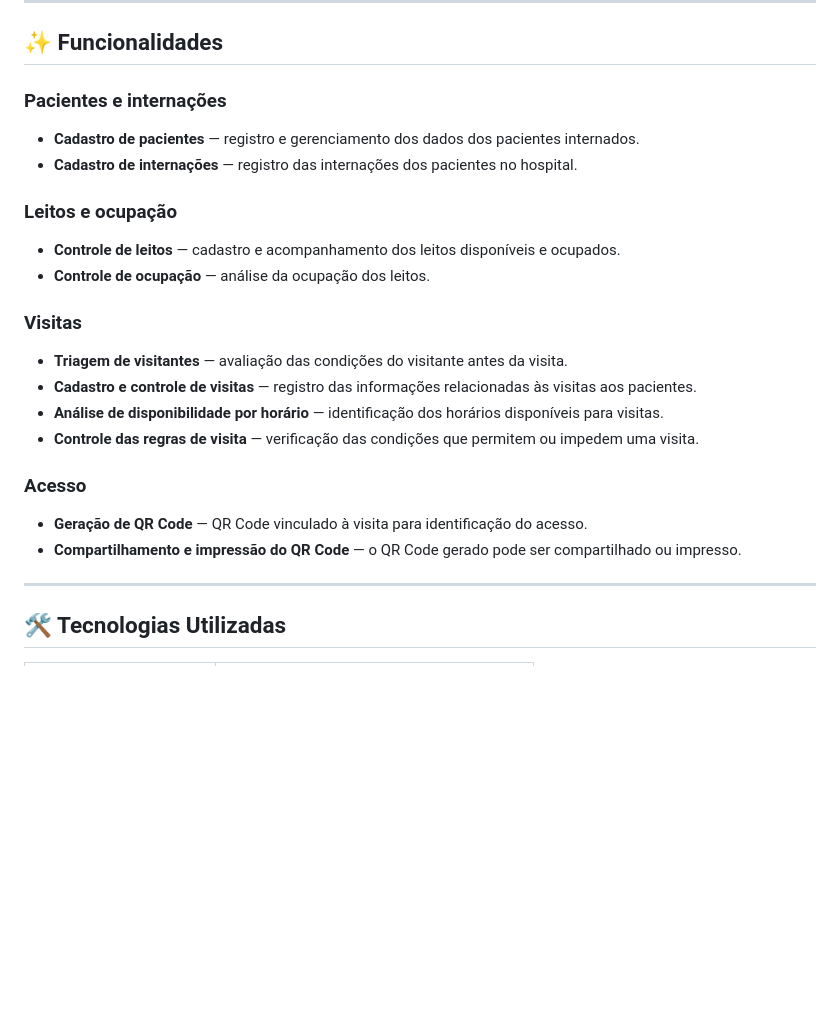
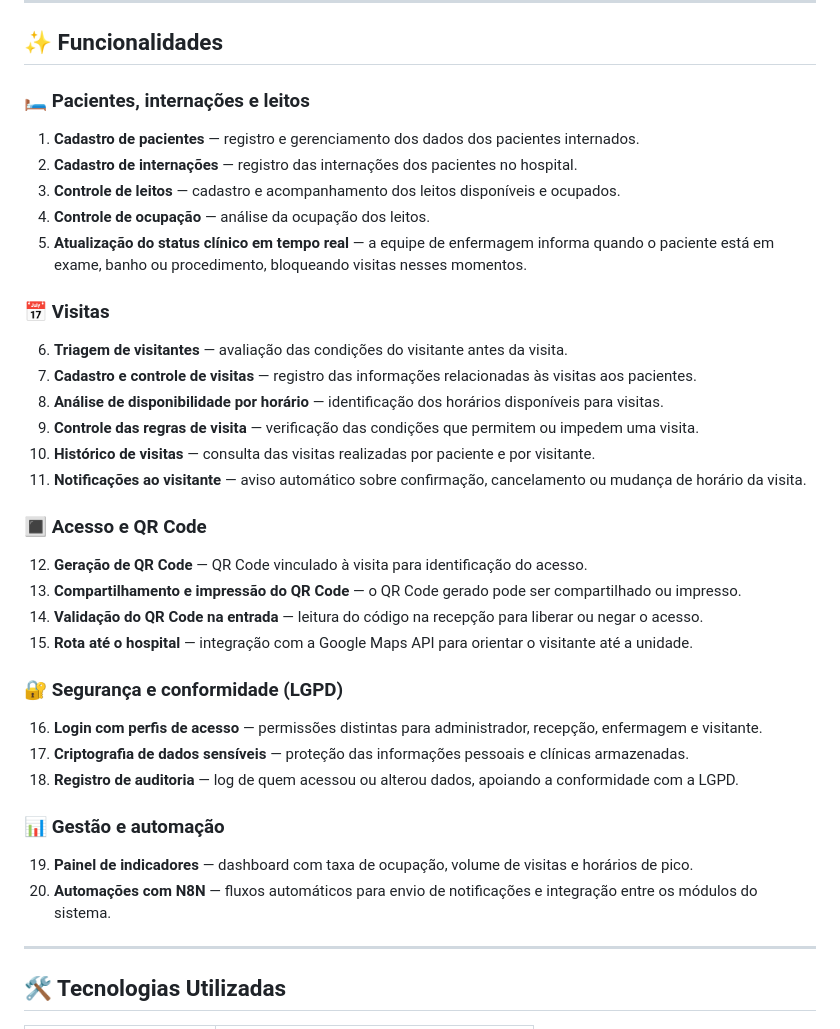
Before and after one commit to gustarhs/VisitHosp, a Markdown page: Readme.md, the part around the change. Drawn GitHub-style; blank space fills up the shorter version.

Commit message:
Revise functionalities in Readme.md
Updated the functionalities section to include new features related to patient management, visits, access control, security, and automation.

```diff
--- a/Readme.md
+++ b/Readme.md
@@ -37,23 +37,35 @@ O **VisitHosp** é um sistema inteligente de gestão de fluxos para hospitais e
 
 ## ✨ Funcionalidades
 
-### Pacientes e internações
-- **Cadastro de pacientes** — registro e gerenciamento dos dados dos pacientes internados.
-- **Cadastro de internações** — registro das internações dos pacientes no hospital.
+### 🛏️ Pacientes, internações e leitos
+1. **Cadastro de pacientes** — registro e gerenciamento dos dados dos pacientes internados.
+2. **Cadastro de internações** — registro das internações dos pacientes no hospital.
+3. **Controle de leitos** — cadastro e acompanhamento dos leitos disponíveis e ocupados.
+4. **Controle de ocupação** — análise da ocupação dos leitos.
+5. **Atualização do status clínico em tempo real** — a equipe de enfermagem informa quando o paciente está em exame, banho ou procedimento, bloqueando visitas nesses momentos.
 
-### Leitos e ocupação
-- **Controle de leitos** — cadastro e acompanhamento dos leitos disponíveis e ocupados.
-- **Controle de ocupação** — análise da ocupação dos leitos.
+### 📅 Visitas
+6. **Triagem de visitantes** — avaliação das condições do visitante antes da visita.
+7. **Cadastro e controle de visitas** — registro das informações relacionadas às visitas aos pacientes.
+8. **Análise de disponibilidade por horário** — identificação dos horários disponíveis para visitas.
+9. **Controle das regras de visita** — verificação das condições que permitem ou impedem uma visita.
+10. **Histórico de visitas** — consulta das visitas realizadas por paciente e por visitante.
+11. **Notificações ao visitante** — aviso automático sobre confirmação, cancelamento ou mudança de horário da visita.
 
-### Visitas
-- **Triagem de visitantes** — avaliação das condições do visitante antes da visita.
-- **Cadastro e controle de visitas** — registro das informações relacionadas às visitas aos pacientes.
-- **Análise de disponibilidade por horário** — identificação dos horários disponíveis para visitas.
-- **Controle das regras de visita** — verificação das condições que permitem ou impedem uma visita.
+### 🔳 Acesso e QR Code
+12. **Geração de QR Code** — QR Code vinculado à visita para identificação do acesso.
+13. **Compartilhamento e impressão do QR Code** — o QR Code gerado pode ser compartilhado ou impresso.
+14. **Validação do QR Code na entrada** — leitura do código na recepção para liberar ou negar o acesso.
+15. **Rota até o hospital** — integração com a Google Maps API para orientar o visitante até a unidade.
 
-### Acesso
-- **Geração de QR Code** — QR Code vinculado à visita para identificação do acesso.
-- **Compartilhamento e impressão do QR Code** — o QR Code gerado pode ser compartilhado ou impresso.
+### 🔐 Segurança e conformidade (LGPD)
+16. **Login com perfis de acesso** — permissões distintas para administrador, recepção, enfermagem e visitante.
+17. **Criptografia de dados sensíveis** — proteção das informações pessoais e clínicas armazenadas.
+18. **Registro de auditoria** — log de quem acessou ou alterou dados, apoiando a conformidade com a LGPD.
+
+### 📊 Gestão e automação
+19. **Painel de indicadores** — dashboard com taxa de ocupação, volume de visitas e horários de pico.
+20. **Automações com N8N** — fluxos automáticos para envio de notificações e integração entre os módulos do sistema.
 
 ---
 
```
